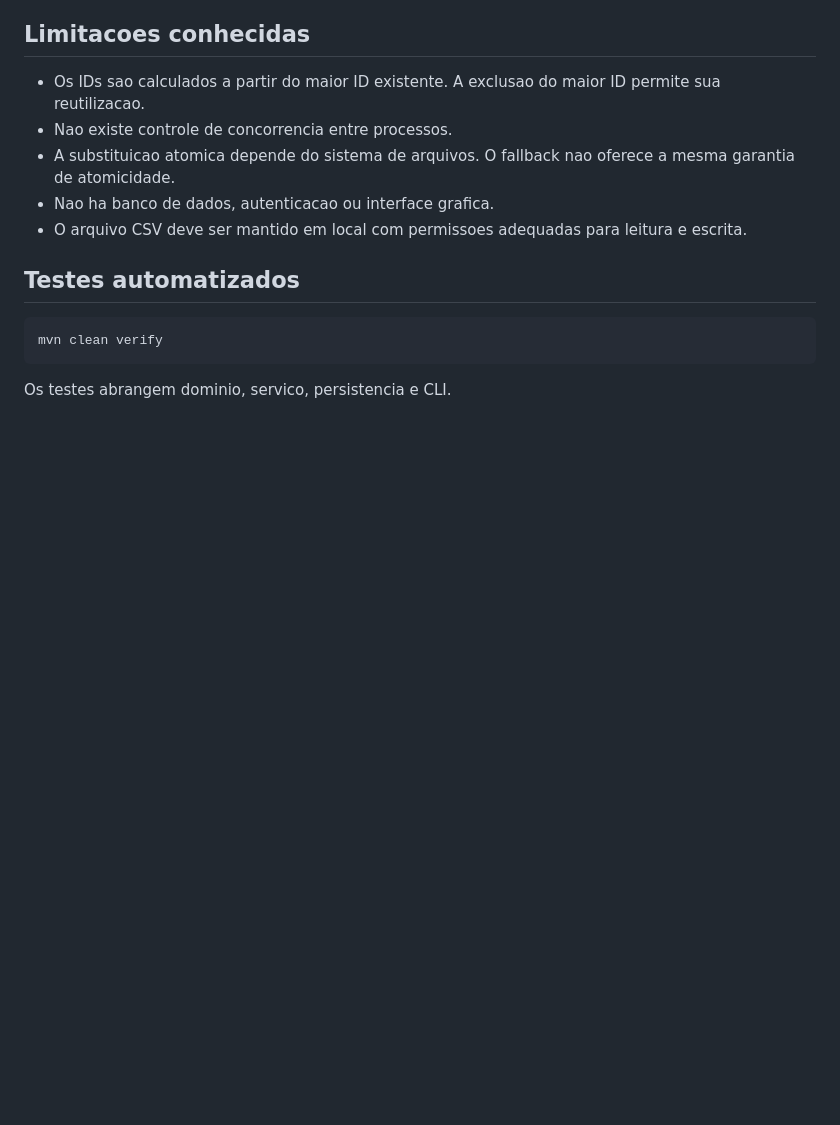
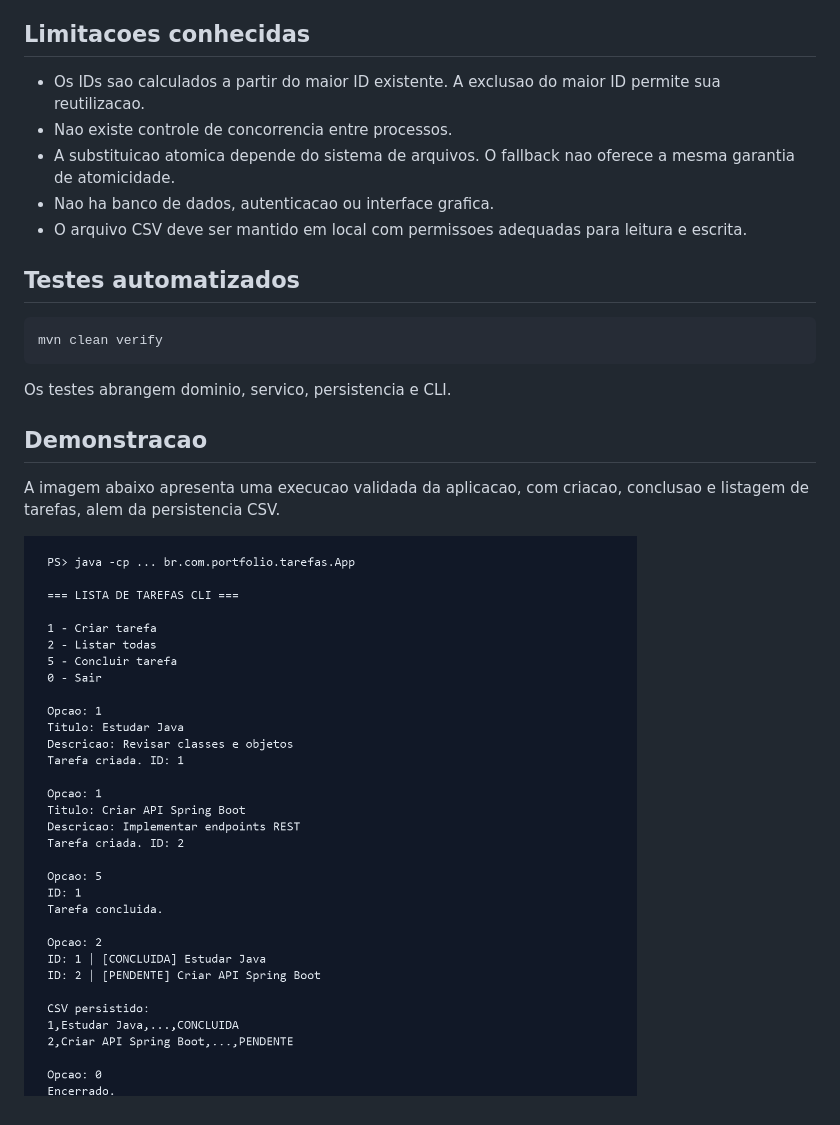
Before and after one commit to Hyouem/lista-tarefas-cli-csv, a Markdown page: README.md, the part around the change. Rendered like a GitHub page; pictures changed too: docs/images/funcionamento.png (added); blank space fills up the shorter version.

Commit message:
docs: add CLI functionality demonstration

````diff
--- a/README.md
+++ b/README.md
@@ -113,3 +113,10 @@ mvn clean verify
 ```
 
 Os testes abrangem dominio, servico, persistencia e CLI.
+
+## Demonstracao
+
+A imagem abaixo apresenta uma execucao validada da aplicacao,
+com criacao, conclusao e listagem de tarefas, alem da persistencia CSV.
+
+![Demonstracao da Lista de Tarefas CLI](docs/images/funcionamento.png)
````
